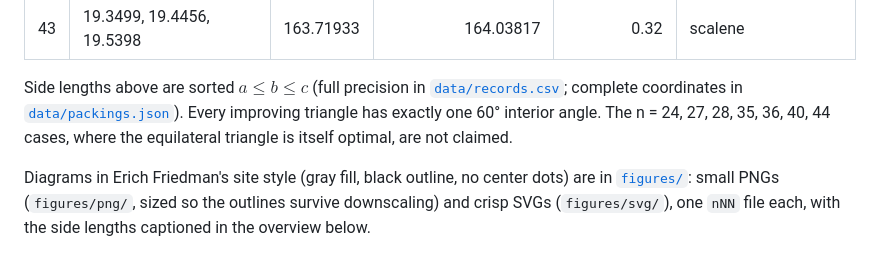
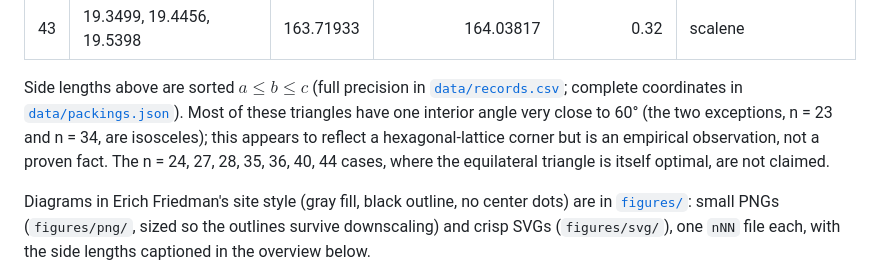
Before and after one commit to TejSteadQC/other-packing-experiments, a Markdown page: cirinttt_circles_in_triangles/README.md, the part around the change. Drawn GitHub-style.

Commit message:
Correct the 60-degree-angle claim (false for n=23, n=34)
The two isosceles cases have no 60 deg angle; soften to an empirical observation.

Co-Authored-By: Claude Opus 4.8 <noreply@anthropic.com>

```diff
--- a/cirinttt_circles_in_triangles/README.md
+++ b/cirinttt_circles_in_triangles/README.md
@@ -47,9 +47,11 @@ Each of the fifteen arbitrary-triangle packings beats that best-known equilatera
 
 Side lengths above are sorted $a\le b\le c$ (full precision in
 [`data/records.csv`](data/records.csv); complete coordinates in
-[`data/packings.json`](data/packings.json)). Every improving triangle has exactly one
-60° interior angle. The n = 24, 27, 28, 35, 36, 40, 44 cases, where the equilateral
-triangle is itself optimal, are not claimed.
+[`data/packings.json`](data/packings.json)). Most of these triangles have one interior
+angle very close to 60° (the two exceptions, n = 23 and n = 34, are isosceles); this
+appears to reflect a hexagonal-lattice corner but is an empirical observation, not a
+proven fact. The n = 24, 27, 28, 35, 36, 40, 44 cases, where the equilateral triangle is
+itself optimal, are not claimed.
 
 Diagrams in Erich Friedman's site style (gray fill, black outline, no center dots) are in
 [`figures/`](figures/): small PNGs (`figures/png/`, sized so the outlines survive
```
